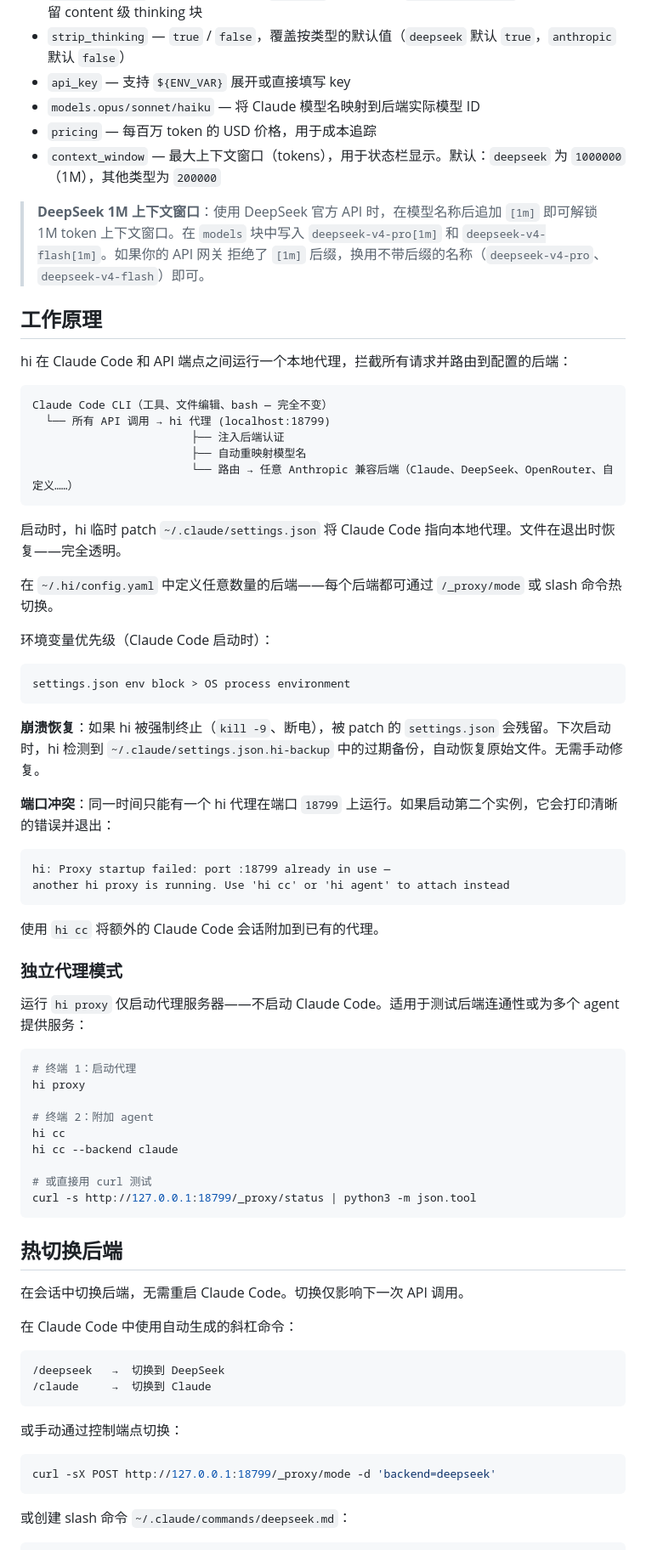
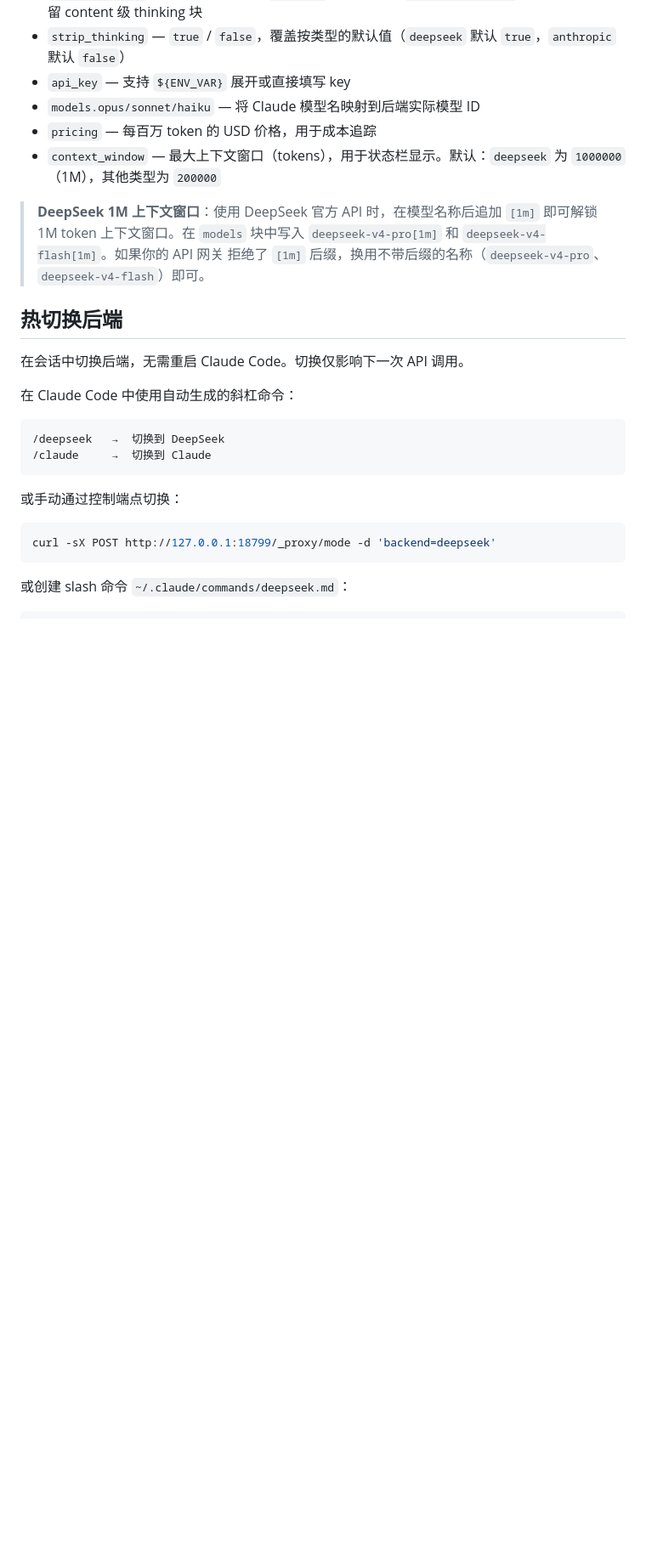
Before and after one commit to wdw8276/hi, a Markdown page: README_CN.md, the part around the change. Shown at 85% size. Drawn GitHub-style; blank space fills up the shorter version.

````diff
--- a/README_CN.md
+++ b/README_CN.md
@@ -259,55 +259,6 @@ backends:
 > 拒绝了 ``[1m]`` 后缀，换用不带后缀的名称（``deepseek-v4-pro``、
 > ``deepseek-v4-flash``）即可。
 
-## 工作原理
-
-hi 在 Claude Code 和 API 端点之间运行一个本地代理，拦截所有请求并路由到配置的后端：
-
-```
-Claude Code CLI（工具、文件编辑、bash — 完全不变）
-  └── 所有 API 调用 → hi 代理 (localhost:18799)
-                        ├── 注入后端认证
-                        ├── 自动重映射模型名
-                        └── 路由 → 任意 Anthropic 兼容后端（Claude、DeepSeek、OpenRouter、自定义……）
-```
-
-启动时，hi 临时 patch `~/.claude/settings.json` 将 Claude Code 指向本地代理。文件在退出时恢复——完全透明。
-
-在 `~/.hi/config.yaml` 中定义任意数量的后端——每个后端都可通过 `/_proxy/mode` 或 slash 命令热切换。
-
-环境变量优先级（Claude Code 启动时）：
-
-```
-settings.json env block > OS process environment
-```
-
-**崩溃恢复**：如果 hi 被强制终止（`kill -9`、断电），被 patch 的 `settings.json` 会残留。下次启动时，hi 检测到 `~/.claude/settings.json.hi-backup` 中的过期备份，自动恢复原始文件。无需手动修复。
-
-**端口冲突**：同一时间只能有一个 hi 代理在端口 `18799` 上运行。如果启动第二个实例，它会打印清晰的错误并退出：
-
-```
-hi: Proxy startup failed: port :18799 already in use —
-another hi proxy is running. Use 'hi cc' or 'hi agent' to attach instead
-```
-
-使用 `hi cc` 将额外的 Claude Code 会话附加到已有的代理。
-
-### 独立代理模式
-
-运行 `hi proxy` 仅启动代理服务器——不启动 Claude Code。适用于测试后端连通性或为多个 agent 提供服务：
-
-```bash
-# 终端 1：启动代理
-hi proxy
-
-# 终端 2：附加 agent
-hi cc
-hi cc --backend claude
-
-# 或直接用 curl 测试
-curl -s http://127.0.0.1:18799/_proxy/status | python3 -m json.tool
-```
-
 ## 热切换后端
 
 在会话中切换后端，无需重启 Claude Code。切换仅影响下一次 API 调用。
````
Also changed, not shown: README.md (+0 -57 lines).
